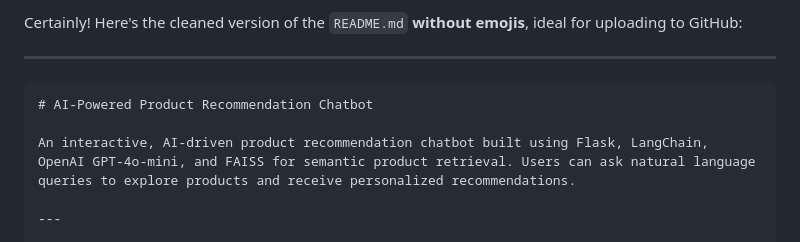
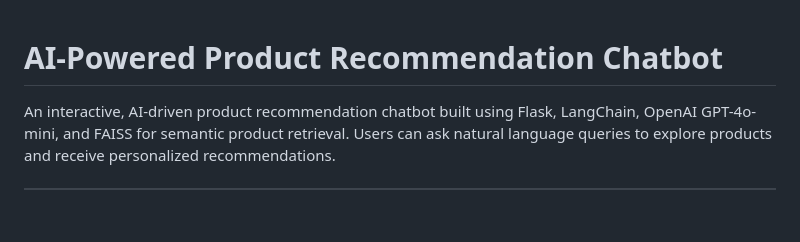
Before and after one commit to Varshitha3R/Product_recommendation_chatbot, a Markdown page: README.md, the part around the change. Rendered like a GitHub page; blank space fills up the shorter version.

````diff
--- a/README.md
+++ b/README.md
@@ -1,8 +1,4 @@
-Certainly! Here's the cleaned version of the `README.md` **without emojis**, ideal for uploading to GitHub:
 
----
-
-```markdown
 # AI-Powered Product Recommendation Chatbot
 
 An interactive, AI-driven product recommendation chatbot built using Flask, LangChain, OpenAI GPT-4o-mini, and FAISS for semantic product retrieval. Users can ask natural language queries to explore products and receive personalized recommendations.
````
